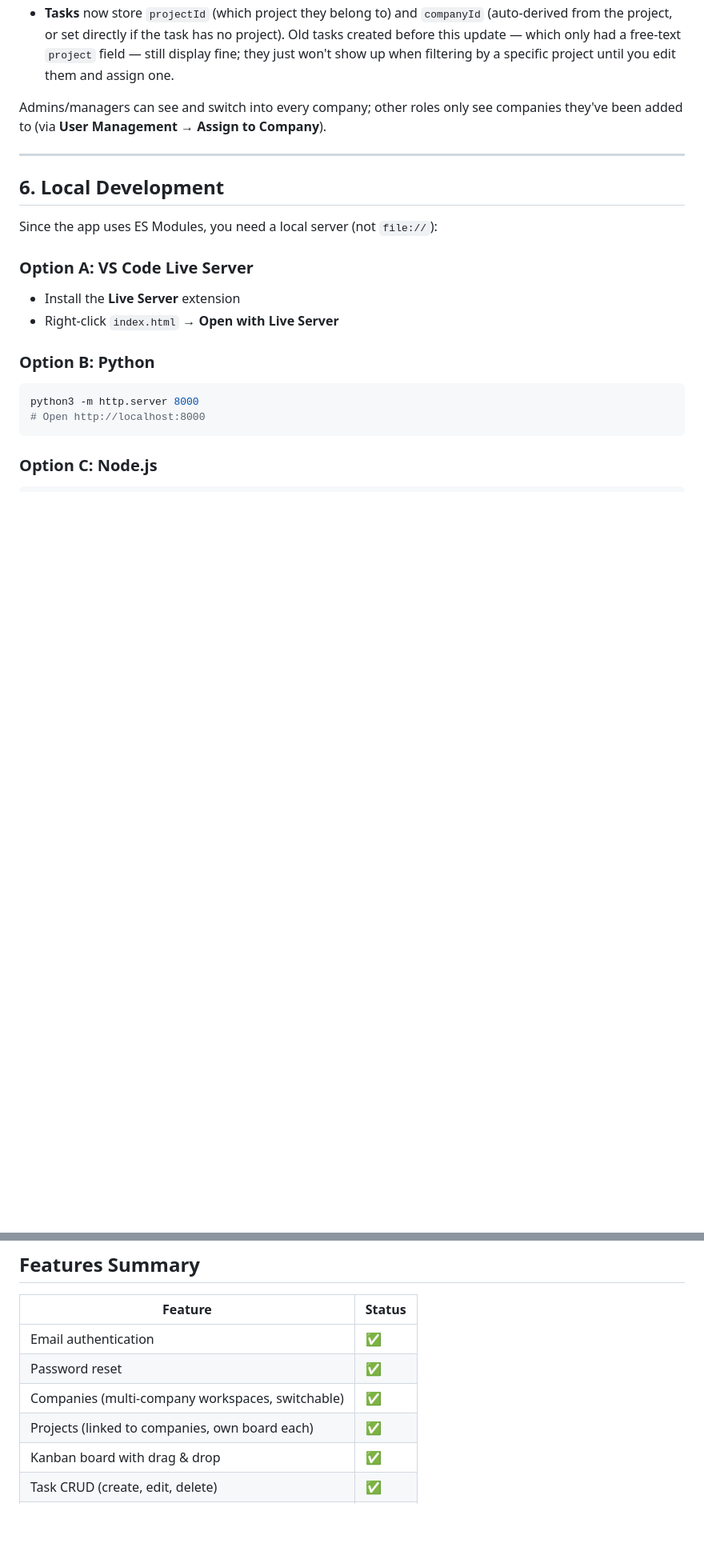
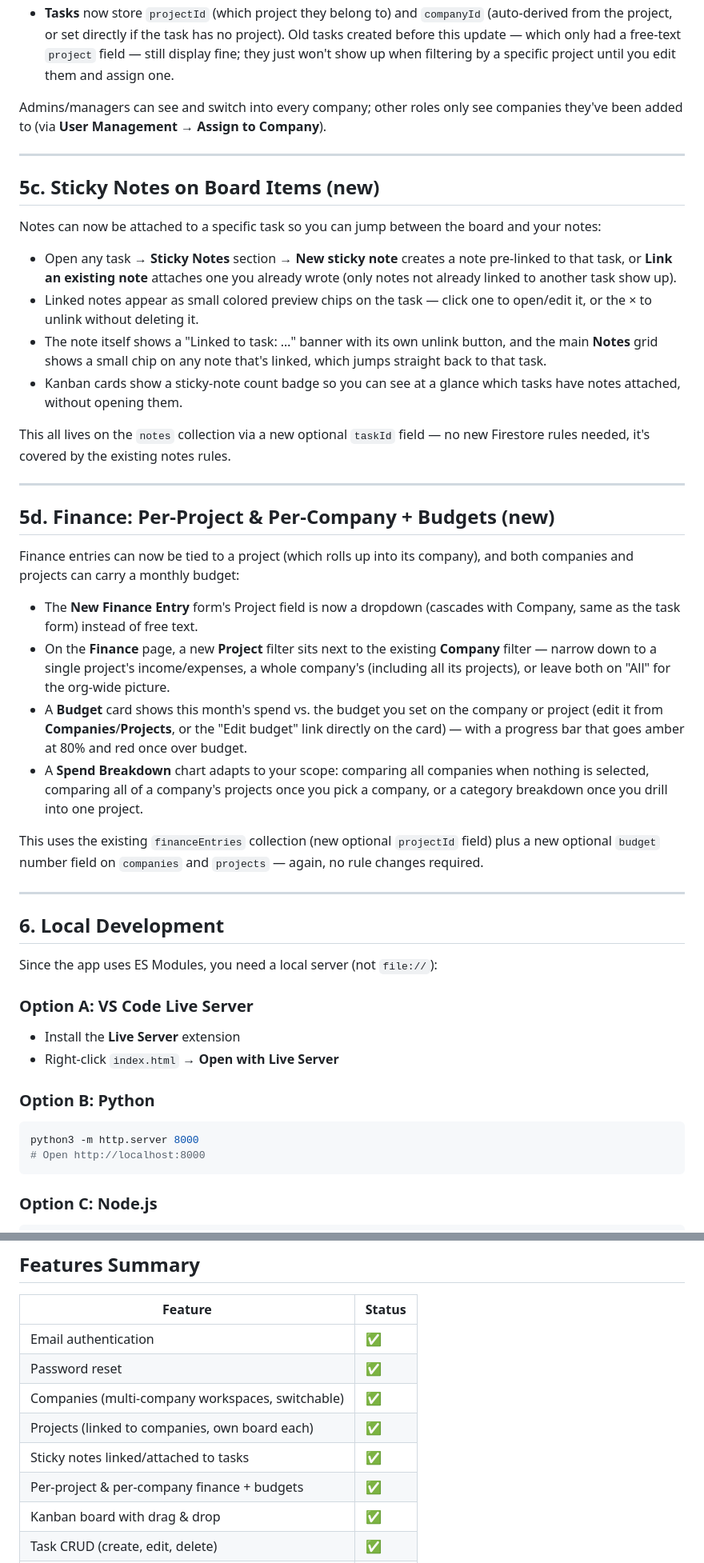
Before and after one commit to starksgalaxykenya/STARKS-GALAXY-APP, a Markdown page: README.md, 2 parts joined by grey strips. Shown at 80% size. Drawn GitHub-style; blank space fills up the shorter version.

```diff
--- a/README.md
+++ b/README.md
@@ -143,6 +143,52 @@ companies they've been added to (via **User Management → Assign to Company**).
 
 ---
 
+## 5c. Sticky Notes on Board Items (new)
+
+Notes can now be attached to a specific task so you can jump between the
+board and your notes:
+
+- Open any task → **Sticky Notes** section → **New sticky note** creates a
+  note pre-linked to that task, or **Link an existing note** attaches one
+  you already wrote (only notes not already linked to another task show up).
+- Linked notes appear as small colored preview chips on the task — click one
+  to open/edit it, or the × to unlink without deleting it.
+- The note itself shows a "Linked to task: …" banner with its own unlink
+  button, and the main **Notes** grid shows a small chip on any note that's
+  linked, which jumps straight back to that task.
+- Kanban cards show a sticky-note count badge so you can see at a glance
+  which tasks have notes attached, without opening them.
+
+This all lives on the `notes` collection via a new optional `taskId` field —
+no new Firestore rules needed, it's covered by the existing notes rules.
+
+---
+
+## 5d. Finance: Per-Project & Per-Company + Budgets (new)
+
+Finance entries can now be tied to a project (which rolls up into its
+company), and both companies and projects can carry a monthly budget:
+
+- The **New Finance Entry** form's Project field is now a dropdown (cascades
+  with Company, same as the task form) instead of free text.
+- On the **Finance** page, a new **Project** filter sits next to the existing
+  **Company** filter — narrow down to a single project's income/expenses, a
+  whole company's (including all its projects), or leave both on "All" for
+  the org-wide picture.
+- A **Budget** card shows this month's spend vs. the budget you set on the
+  company or project (edit it from **Companies**/**Projects**, or the "Edit
+  budget" link directly on the card) — with a progress bar that goes amber
+  at 80% and red once over budget.
+- A **Spend Breakdown** chart adapts to your scope: comparing all companies
+  when nothing is selected, comparing all of a company's projects once you
+  pick a company, or a category breakdown once you drill into one project.
+
+This uses the existing `financeEntries` collection (new optional `projectId`
+field) plus a new optional `budget` number field on `companies` and
+`projects` — again, no rule changes required.
+
+---
+
 ## 6. Local Development
 
 Since the app uses ES Modules, you need a local server (not `file://`):
@@ -230,6 +276,8 @@ taskflow/
 | Password reset | ✅ |
 | Companies (multi-company workspaces, switchable) | ✅ |
 | Projects (linked to companies, own board each) | ✅ |
+| Sticky notes linked/attached to tasks | ✅ |
+| Per-project & per-company finance + budgets | ✅ |
 | Kanban board with drag & drop | ✅ |
 | Task CRUD (create, edit, delete) | ✅ |
 | Task comments | ✅ |
```
Also changed, not shown: other parts of README.md (+1 -1 lines).
